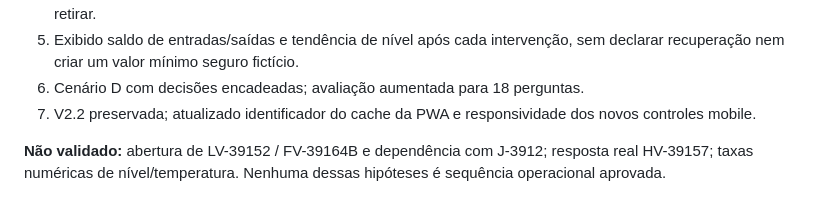
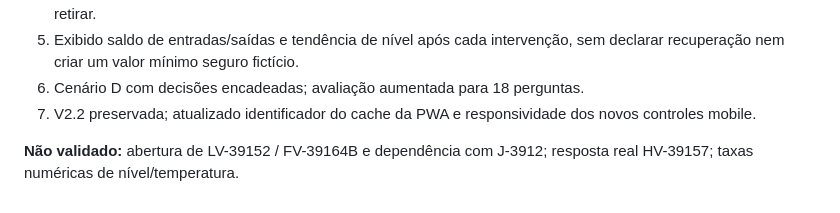
Before and after one commit to robexter/J-3911-Emergencia-Operacional-Concept, a Markdown page: CHANGELOG_V2.md, the part around the change. Rendered like a GitHub page.

Commit message:
Fix formatting in CHANGELOG_V2.md

```diff
--- a/CHANGELOG_V2.md
+++ b/CHANGELOG_V2.md
@@ -41,4 +41,4 @@
 6. Cenário D com decisões encadeadas; avaliação aumentada para 18 perguntas.
 7. V2.2 preservada; atualizado identificador do cache da PWA e responsividade dos novos controles mobile.
 
-**Não validado:** abertura de LV-39152 / FV-39164B e dependência com J-3912; resposta real HV-39157; taxas numéricas de nível/temperatura. Nenhuma dessas hipóteses é sequência operacional aprovada.
+**Não validado:** abertura de LV-39152 / FV-39164B e dependência com J-3912; resposta real HV-39157; taxas numéricas de nível/temperatura.
```
